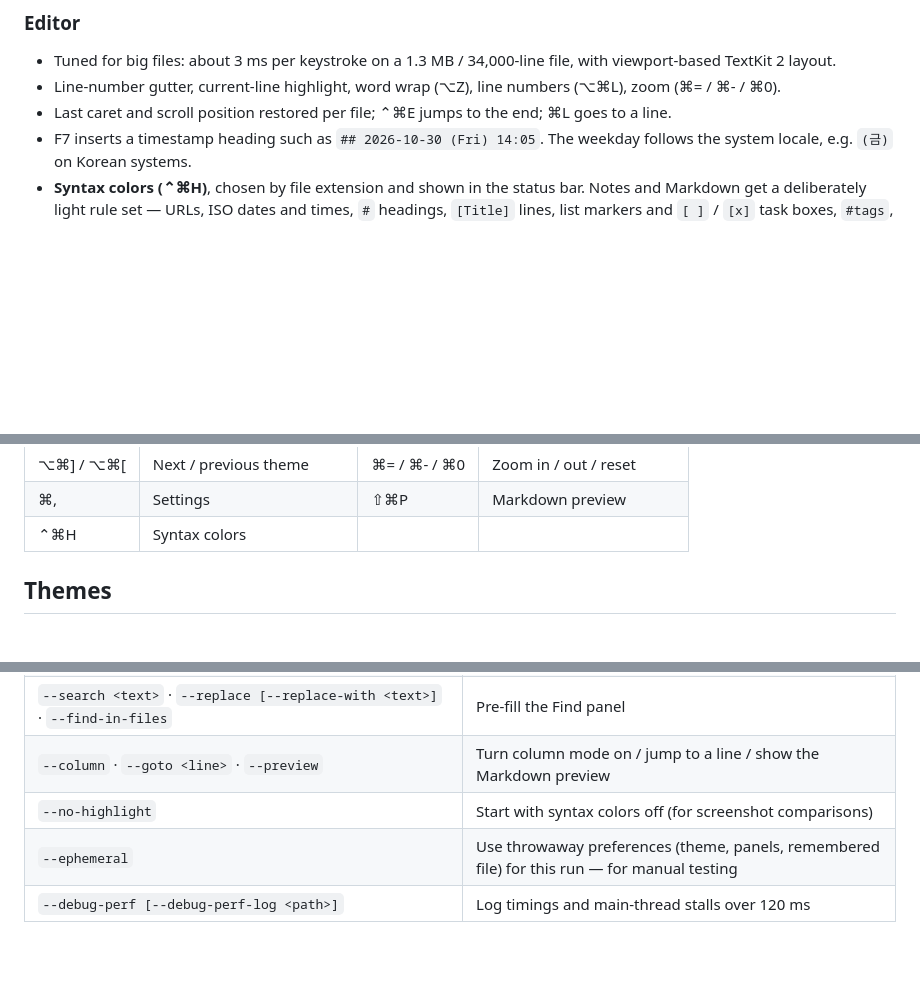
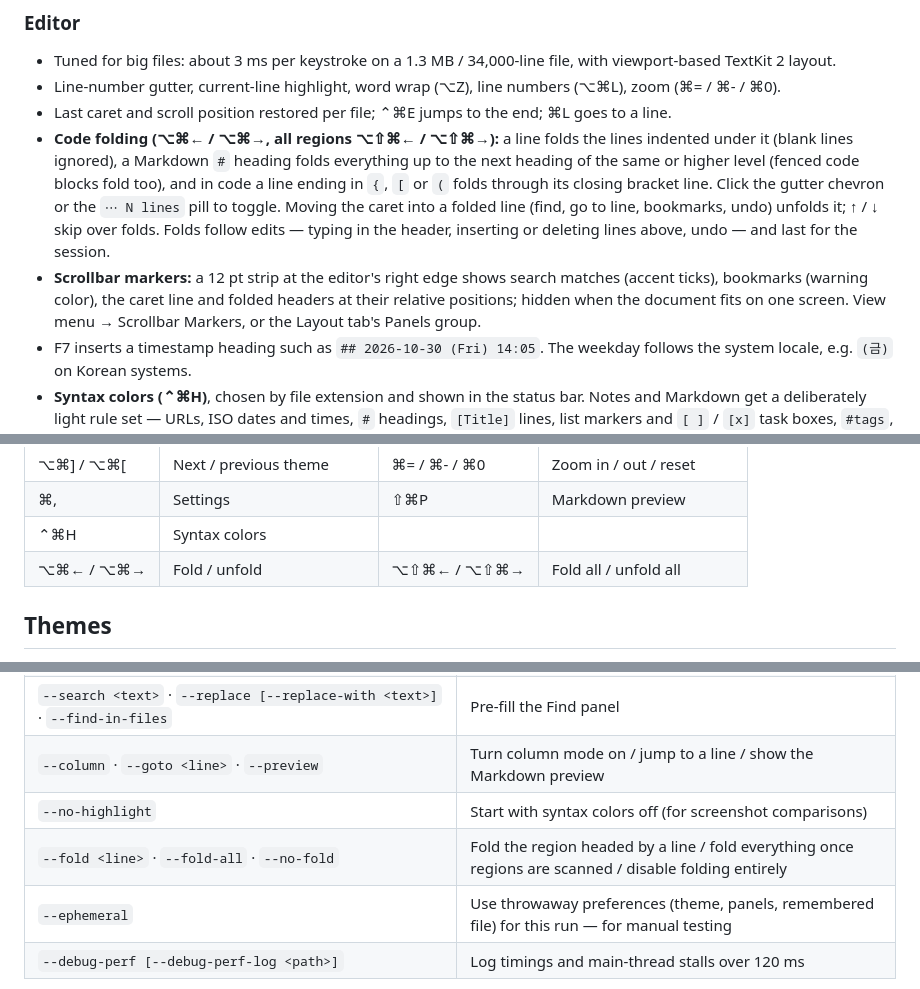
Before and after one commit to Hyeongcheol-An/HyperEdit, a Markdown page: README.md, 3 parts joined by grey strips. Rendered like a GitHub page; blank space fills up the shorter version.

```diff
--- a/README.md
+++ b/README.md
@@ -52,6 +52,8 @@ HyperEdit opens `~/Documents/HyperEdit/notes.md`, creating it with a short welco
 - Tuned for big files: about 3 ms per keystroke on a 1.3 MB / 34,000-line file, with viewport-based TextKit 2 layout.
 - Line-number gutter, current-line highlight, word wrap (⌥Z), line numbers (⌥⌘L), zoom (⌘= / ⌘- / ⌘0).
 - Last caret and scroll position restored per file; ⌃⌘E jumps to the end; ⌘L goes to a line.
+- **Code folding (⌥⌘← / ⌥⌘→, all regions ⌥⇧⌘← / ⌥⇧⌘→):** a line folds the lines indented under it (blank lines ignored), a Markdown `#` heading folds everything up to the next heading of the same or higher level (fenced code blocks fold too), and in code a line ending in `{`, `[` or `(` folds through its closing bracket line. Click the gutter chevron or the `⋯ N lines` pill to toggle. Moving the caret into a folded line (find, go to line, bookmarks, undo) unfolds it; ↑ / ↓ skip over folds. Folds follow edits — typing in the header, inserting or deleting lines above, undo — and last for the session.
+- **Scrollbar markers:** a 12 pt strip at the editor's right edge shows search matches (accent ticks), bookmarks (warning color), the caret line and folded headers at their relative positions; hidden when the document fits on one screen. View menu → Scrollbar Markers, or the Layout tab's Panels group.
 - F7 inserts a timestamp heading such as `## 2026-10-30 (Fri) 14:05`. The weekday follows the system locale, e.g. `(금)` on Korean systems.
 - **Syntax colors (⌃⌘H)**, chosen by file extension and shown in the status bar. Notes and Markdown get a deliberately light rule set — URLs, ISO dates and times, `#` headings, `[Title]` lines, list markers and `[ ]` / `[x]` task boxes, `#tags`, `key:` labels, `**bold**`, `` `code` `` and `⇒ → ->` arrows — and about 20 code languages (Swift, Python, JavaScript/TypeScript, JSON, shell, YAML, HTML/XML, CSS, C/C++/Objective-C, Go, Rust, SQL, Ruby, Java/Kotlin, TOML, INI) get comments, strings, numbers, keywords, function and type names. Colors come from the theme's `syntax` palette and are applied as TextKit 2 rendering attributes to visible lines only, so they never touch the file, undo history or typing speed. Tokenization is line-based: a block comment or string that spans lines is colored only where it opens.
 
@@ -110,6 +112,7 @@ Delete line ⇧⌘K · duplicate ⇧⌘D · move up / down ⌥↑ / ⌥↓ · jo
 | ⌥⌘] / ⌥⌘[ | Next / previous theme | ⌘= / ⌘- / ⌘0 | Zoom in / out / reset |
 | ⌘, | Settings | ⇧⌘P | Markdown preview |
 | ⌃⌘H | Syntax colors | | |
+| ⌥⌘← / ⌥⌘→ | Fold / unfold | ⌥⇧⌘← / ⌥⇧⌘→ | Fold all / unfold all |
 
 ## Themes
 
@@ -156,6 +159,7 @@ Useful for screenshots, automation and debugging. Pass them after `open -n Hyper
 | `--search <text>` · `--replace [--replace-with <text>]` · `--find-in-files` | Pre-fill the Find panel |
 | `--column` · `--goto <line>` · `--preview` | Turn column mode on / jump to a line / show the Markdown preview |
 | `--no-highlight` | Start with syntax colors off (for screenshot comparisons) |
+| `--fold <line>` · `--fold-all` · `--no-fold` | Fold the region headed by a line / fold everything once regions are scanned / disable folding entirely |
 | `--ephemeral` | Use throwaway preferences (theme, panels, remembered file) for this run — for manual testing |
 | `--debug-perf [--debug-perf-log <path>]` | Log timings and main-thread stalls over 120 ms |
 
```
Also changed, not shown: README.ko.md (+4 -0 lines), docs/features.md (+2 -2 lines).
